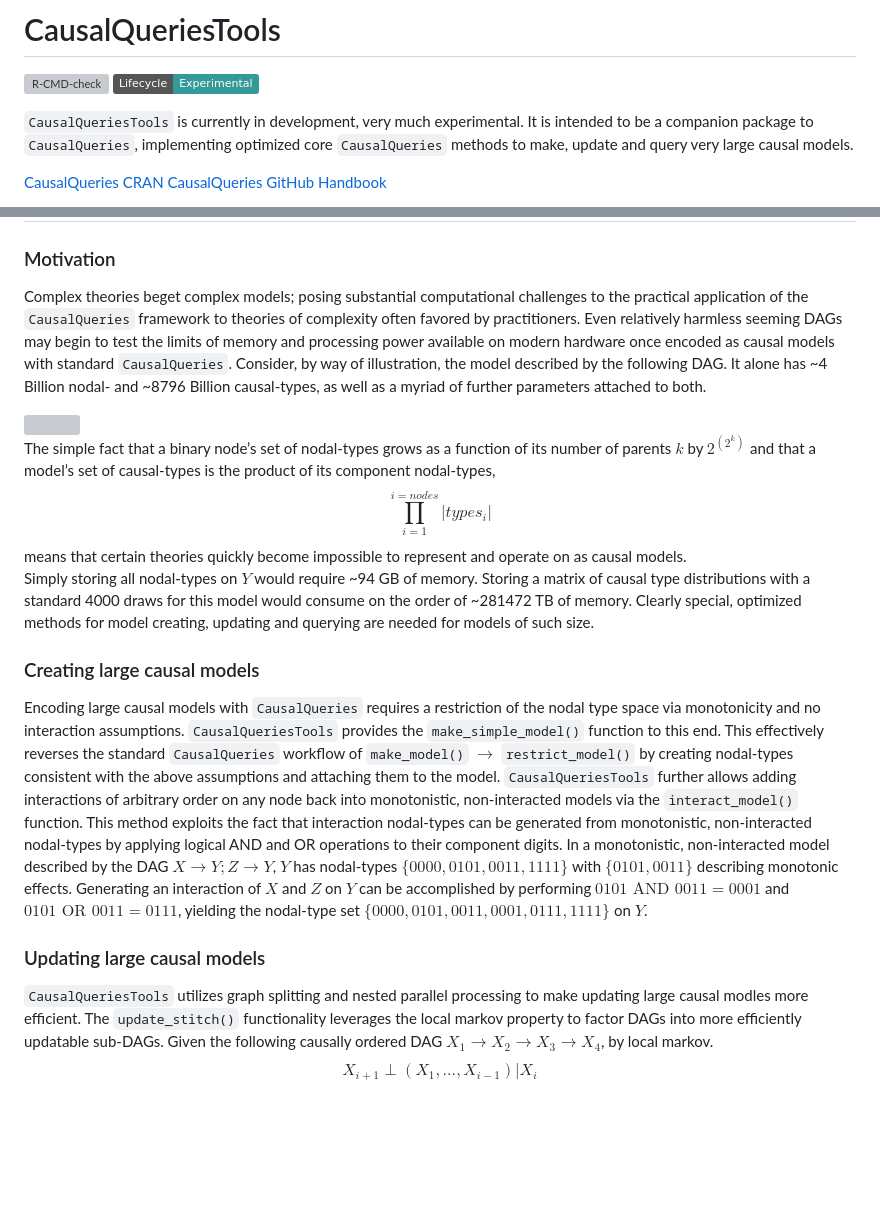
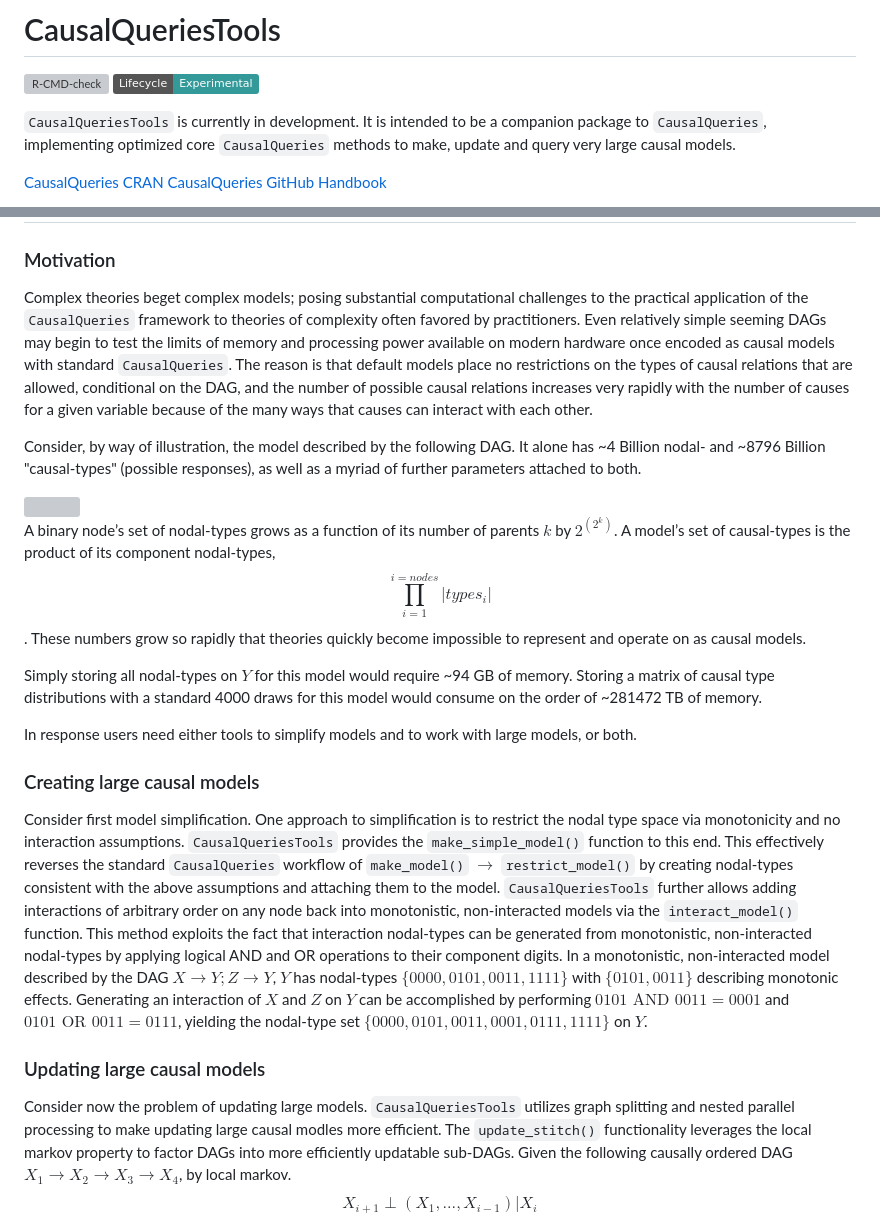
Before and after one commit to till-tietz/CausalQueriesTools, a Markdown page: README.md, 2 parts joined by grey strips. Drawn GitHub-style; badges without logos; blank space fills up the shorter version; grey boxes are pictures that could not be loaded.

```diff
--- a/README.md
+++ b/README.md
@@ -9,8 +9,7 @@
 [![Lifecycle:Experimental](https://img.shields.io/badge/Lifecycle-Experimental-339999)](Redirect-URL)
 <!-- badges: end -->
 
-`CausalQueriesTools` is currently in development, very much
-experimental. It is intended to be a companion package to
+`CausalQueriesTools` is currently in development. It is intended to be a companion package to
 `CausalQueries`, implementing optimized core `CausalQueries` methods to
 make, update and query very large causal models.
 
@@ -75,33 +74,39 @@ model <- update_stitch(model, data, chains = 2, parallel = TRUE)
 Complex theories beget complex models; posing substantial computational
 challenges to the practical application of the `CausalQueries` framework
 to theories of complexity often favored by practitioners. Even
-relatively harmless seeming DAGs may begin to test the limits of memory
+relatively simple seeming DAGs may begin to test the limits of memory
 and processing power available on modern hardware once encoded as causal
-models with standard `CausalQueries`. Consider, by way of illustration,
+models with standard `CausalQueries`. The reason is that default models place no restrictions on the
+types of causal relations that are allowed, conditional on the DAG, and the number of possible
+causal relations increases very rapidly with the number of causes for a given variable because of the
+many ways that causes can interact with each other.
+
+Consider, by way of illustration,
 the model described by the following DAG. It alone has \~4 Billion
-nodal- and \~8796 Billion causal-types, as well as a myriad of further
+nodal- and \~8796 Billion "causal-types" (possible responses), as well as a myriad of further
 parameters attached to both.
 
 <img src="man/figures/README-unnamed-chunk-3-1.png" width="90%" height="30%" style="display: block; margin: auto;" />
 
-The simple fact that a binary node’s set of nodal-types grows as a
-function of its number of parents $k$ by $2^{(2^k)}$ and that a model’s
+A binary node’s set of nodal-types grows as a
+function of its number of parents $k$ by $2^{(2^k)}$. A model’s
 set of causal-types is the product of its component nodal-types,
-$$\prod_{i = 1}^{i = nodes} |types_i|$$ means that certain theories
+$$\prod_{i = 1}^{i = nodes} |types_i|$$. These numbers grow so rapidly that theories
 quickly become impossible to represent and operate on as causal
 models.
-Simply storing all nodal-types on $Y$ would require \~94 GB of memory.
+
+Simply storing all nodal-types on $Y$ for this model would require \~94 GB of memory.
 Storing a matrix of causal type distributions with a standard 4000 draws
 for this model would consume on the order of \~281472 TB of memory.
-Clearly special, optimized methods for model creating, updating and
-querying are needed for models of such size.
+
+In response users need either tools to simplify models and to work with large models, or both.
 
 <a name="creating"></a>
 
 ### Creating large causal models
 
-Encoding large causal models with `CausalQueries` requires a restriction
-of the nodal type space via monotonicity and no interaction assumptions.
+Consider first model simplification. One approach to simplification is
+to restrict the nodal type space via monotonicity and no interaction assumptions.
 `CausalQueriesTools` provides the `make_simple_model()` function to this
 end. This effectively reverses the standard `CausalQueries` workflow of
 `make_model()` $\longrightarrow$ `restrict_model()` by creating
@@ -123,6 +128,7 @@ $\{0000,0101,0011,0001,0111,1111\}$ on $Y$.
 
 ### Updating large causal models
 
+Consider now the problem of updating large models.
 `CausalQueriesTools` utilizes graph splitting and nested parallel
 processing to make updating large causal modles more efficient. The
 `update_stitch()` functionality leverages the local markov property to
```
